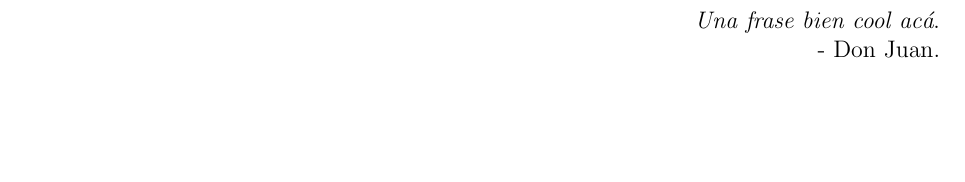
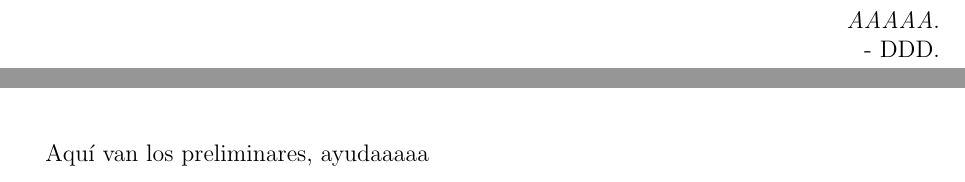
Before and after one commit to hugo97819781/tesis-mrowka, a LaTeX book (proyecto/minimal/minimal.tex, which reads proyecto/chapters/c0.tex, proyecto/chapters/frase.tex): part of page 1 of 62 before the commit and two parts of pages 1 and 9 of 60 after it, the two joined at a grey line, cut at the place of the change, the shorter picture padded with empty space. Compiled offline with pdfLaTeX.

Commit message:
disque inicio de todo

```diff
--- a/proyecto/chapters/c0.tex
+++ b/proyecto/chapters/c0.tex
@@ -1,2 +1,4 @@
 \setcounter{chapter}{-1}
 \chapter{Preeliminares}
+
+Aquí van los preliminares, ayudaaaaa
--- a/proyecto/chapters/frase.tex
+++ b/proyecto/chapters/frase.tex
@@ -1,7 +1,7 @@
 \cleardoublepage
 \vspace*{3cm}
 \begin{flushright}
-	\textit{Una frase bien cool acá}. \\
-	- Don Juan.
+	\textit{AAAAA}. \\
+	- DDD.
 \end{flushright}
 \cleardoublepage
```
Also changed, not shown: proyecto/chapters/a1-introduccion.tex (+1 -1 lines), proyecto/minimal/minimal.tex (+1 -1 lines), proyecto/minimal/minimal.pdf.
